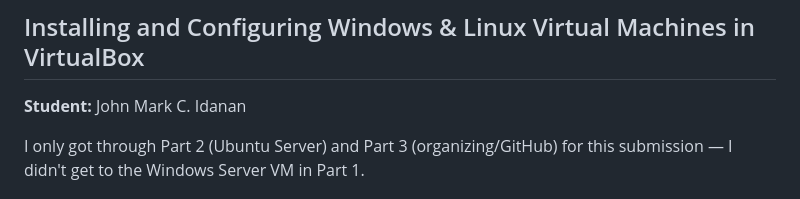
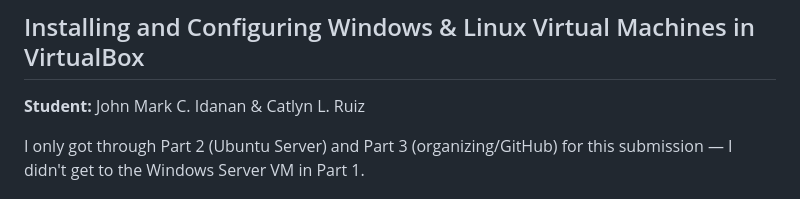
Before and after one commit to Markyute/it123-labs, a Markdown page: Week2/lab_notes.md, the part around the change. GitHub-like rendering.

Commit message:
Add Catlyn L. Ruiz as a student collaborator

```diff
--- a/Week2/lab_notes.md
+++ b/Week2/lab_notes.md
@@ -1,7 +1,7 @@
 # IT 123 - Week 2 Lab Notes
 ## Installing and Configuring Windows & Linux Virtual Machines in VirtualBox
 
-**Student:** John Mark C. Idanan
+**Student:** John Mark C. Idanan & Catlyn L. Ruiz
 
 I only got through Part 2 (Ubuntu Server) and Part 3 (organizing/GitHub) for this
 submission — I didn't get to the Windows Server VM in Part 1.
```
